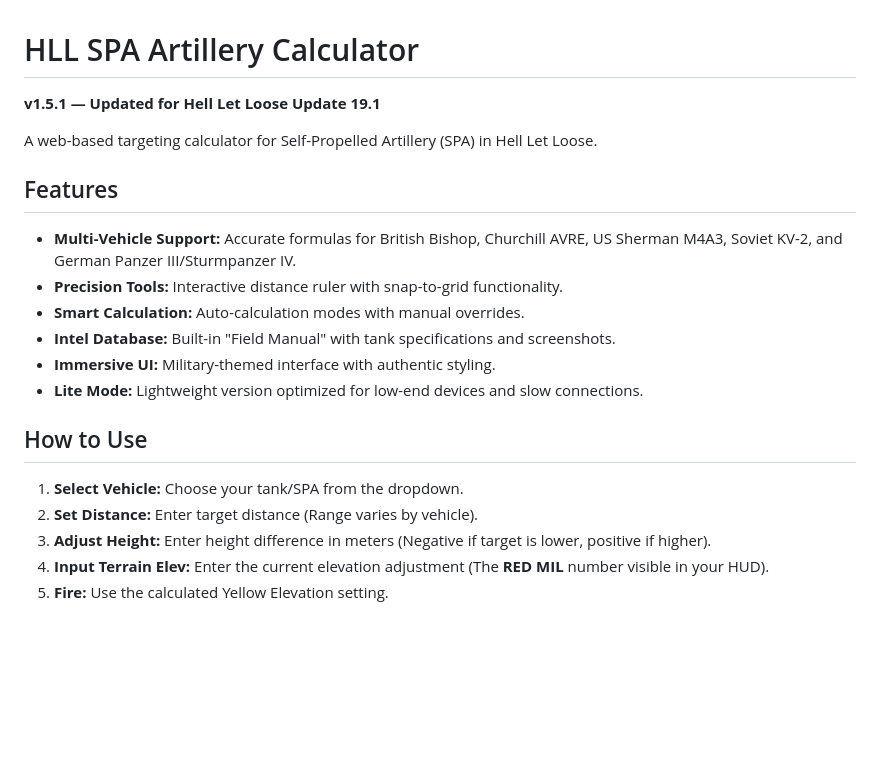
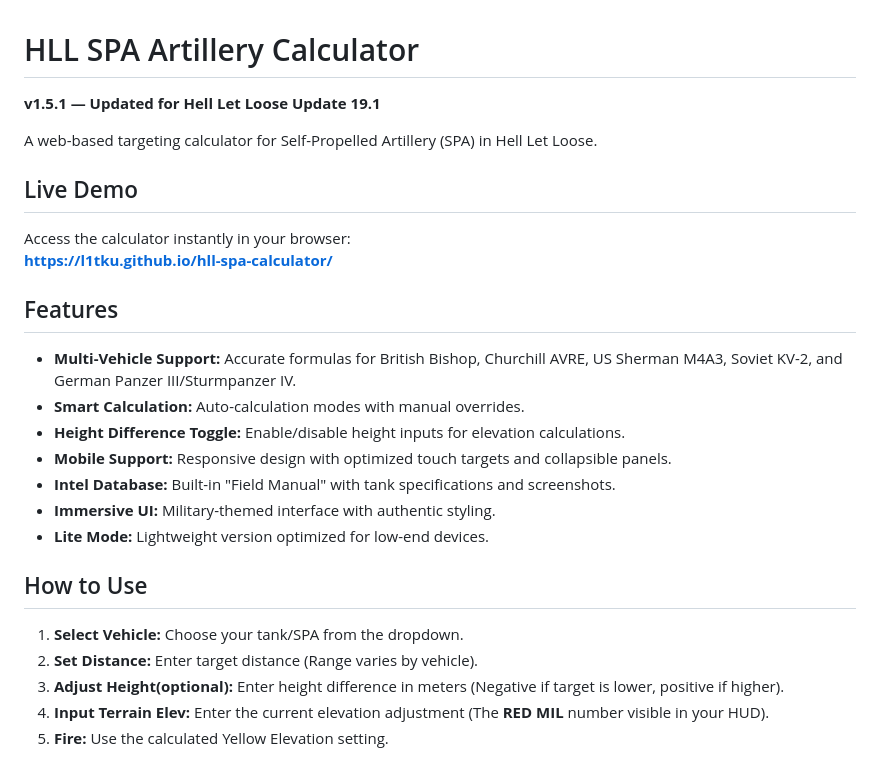
Before and after one commit to l1tku/hll-spa-calculator, a Markdown page: README.md, the part around the change. Drawn GitHub-style; blank space fills up the shorter version.

```diff
--- a/README.md
+++ b/README.md
@@ -3,20 +3,25 @@
 
 A web-based targeting calculator for Self-Propelled Artillery (SPA) in Hell Let Loose.
 
+## Live Demo
+Access the calculator instantly in your browser:
+**[https://l1tku.github.io/hll-spa-calculator/](https://l1tku.github.io/hll-spa-calculator/)**
+
 ## Features
 
 - **Multi-Vehicle Support:** Accurate formulas for British Bishop, Churchill AVRE, US Sherman M4A3, Soviet KV-2, and German Panzer III/Sturmpanzer IV.
-- **Precision Tools:** Interactive distance ruler with snap-to-grid functionality.
 - **Smart Calculation:** Auto-calculation modes with manual overrides.
+- **Height Difference Toggle:** Enable/disable height inputs for elevation calculations.
+- **Mobile Support:** Responsive design with optimized touch targets and collapsible panels.
 - **Intel Database:** Built-in "Field Manual" with tank specifications and screenshots.
 - **Immersive UI:** Military-themed interface with authentic styling.
-- **Lite Mode:** Lightweight version optimized for low-end devices and slow connections.
+- **Lite Mode:** Lightweight version optimized for low-end devices.
 
 ## How to Use
 
 1. **Select Vehicle:** Choose your tank/SPA from the dropdown.
 2. **Set Distance:** Enter target distance (Range varies by vehicle).
-3. **Adjust Height:** Enter height difference in meters (Negative if target is lower, positive if higher).
+3. **Adjust Height(optional):** Enter height difference in meters (Negative if target is lower, positive if higher).
 4. **Input Terrain Elev:** Enter the current elevation adjustment (The **RED MIL** number visible in your HUD).
 5. **Fire:** Use the calculated Yellow Elevation setting.
 
```
